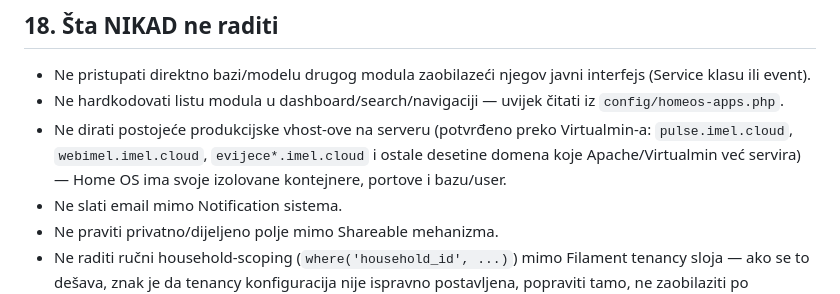
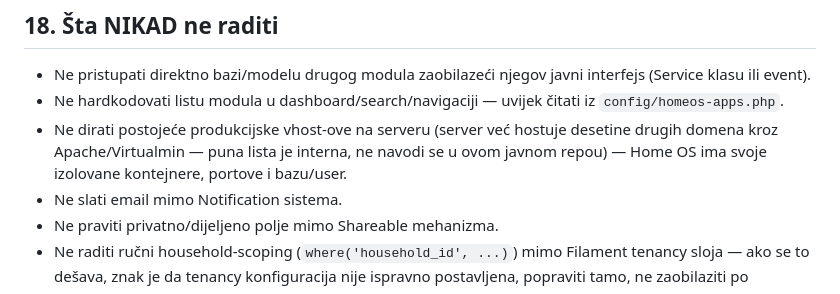
Before and after one commit to imelelvismemic/homeos, a Markdown page: CLAUDE.md, the part around the change. GitHub-like rendering.

```diff
--- a/CLAUDE.md
+++ b/CLAUDE.md
@@ -428,11 +428,10 @@ izostavljeno.
   interfejs (Service klasu ili event).
 - Ne hardkodovati listu modula u dashboard/search/navigaciji — uvijek čitati
   iz `config/homeos-apps.php`.
-- Ne dirati postojeće produkcijske vhost-ove na serveru (potvrđeno preko
-  Virtualmin-a: `pulse.imel.cloud`, `webimel.imel.cloud`,
-  `evijece*.imel.cloud` i ostale desetine domena koje Apache/Virtualmin
-  već servira) — Home OS ima svoje izolovane kontejnere, portove i
-  bazu/user.
+- Ne dirati postojeće produkcijske vhost-ove na serveru (server već
+  hostuje desetine drugih domena kroz Apache/Virtualmin — puna lista je
+  interna, ne navodi se u ovom javnom repou) — Home OS ima svoje izolovane
+  kontejnere, portove i bazu/user.
 - Ne slati email mimo Notification sistema.
 - Ne praviti privatno/dijeljeno polje mimo Shareable mehanizma.
 - Ne raditi ručni household-scoping (`where('household_id', ...)`) mimo
```
Also changed, not shown: DATA_MODEL.md (+5 -5 lines).
